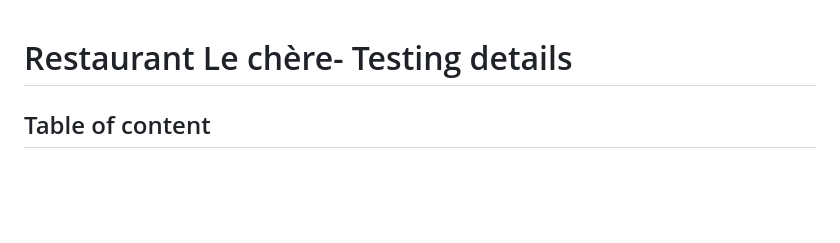
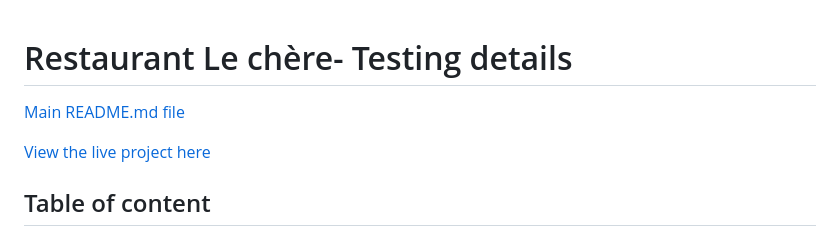
Before and after one commit to MariaJoannaArnesson/restaurant_booking_system, a Markdown page: TESTING.md, the part around the change. Drawn GitHub-style; blank space fills up the shorter version.

Commit message:
Added link to live project and link to README.md file to TESTING.md

```diff
--- a/TESTING.md
+++ b/TESTING.md
@@ -1,4 +1,8 @@
 # Restaurant Le chère- Testing details
+
+[Main README.md file](README.md)
+
+[View the live project here](https://restaurantlechere.herokuapp.com)
 
 ## Table of content
 
```
